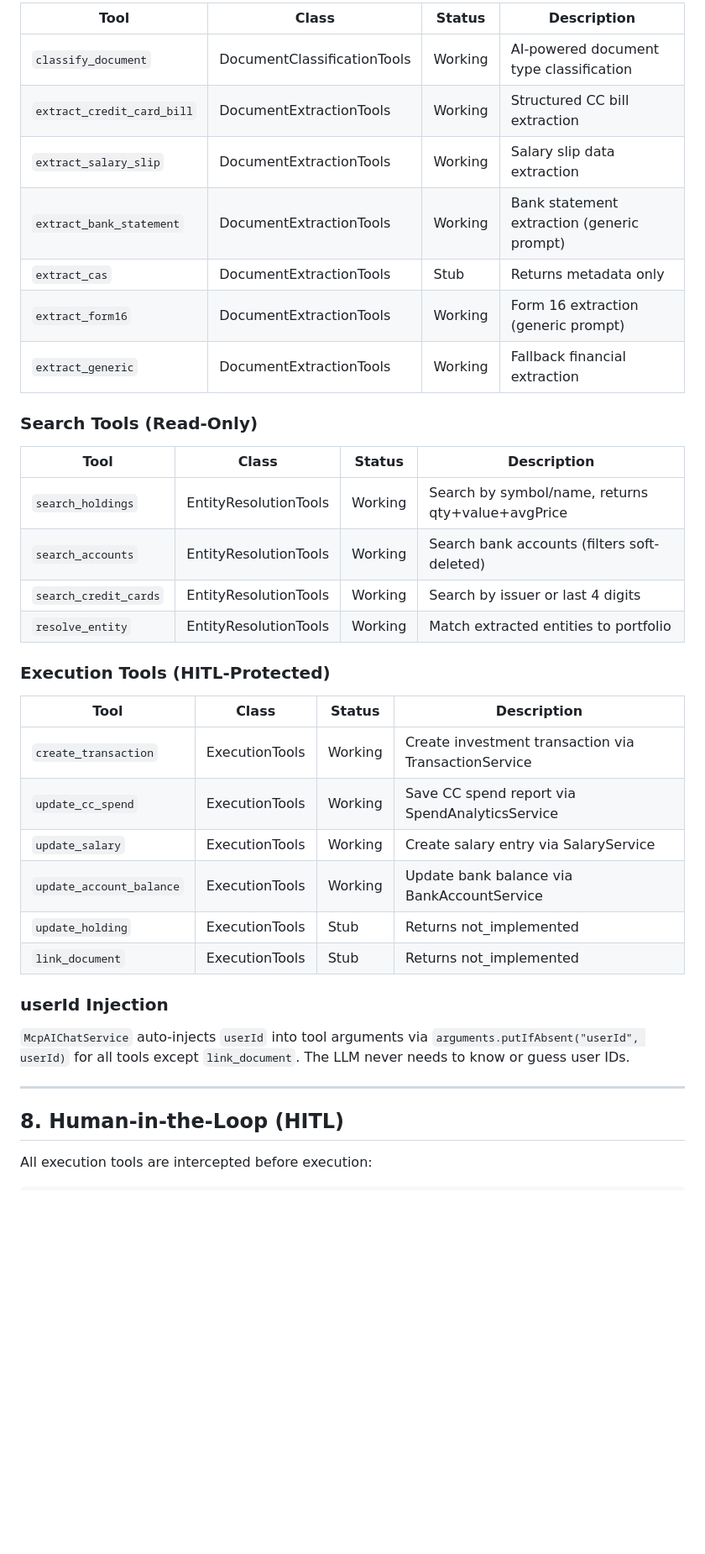
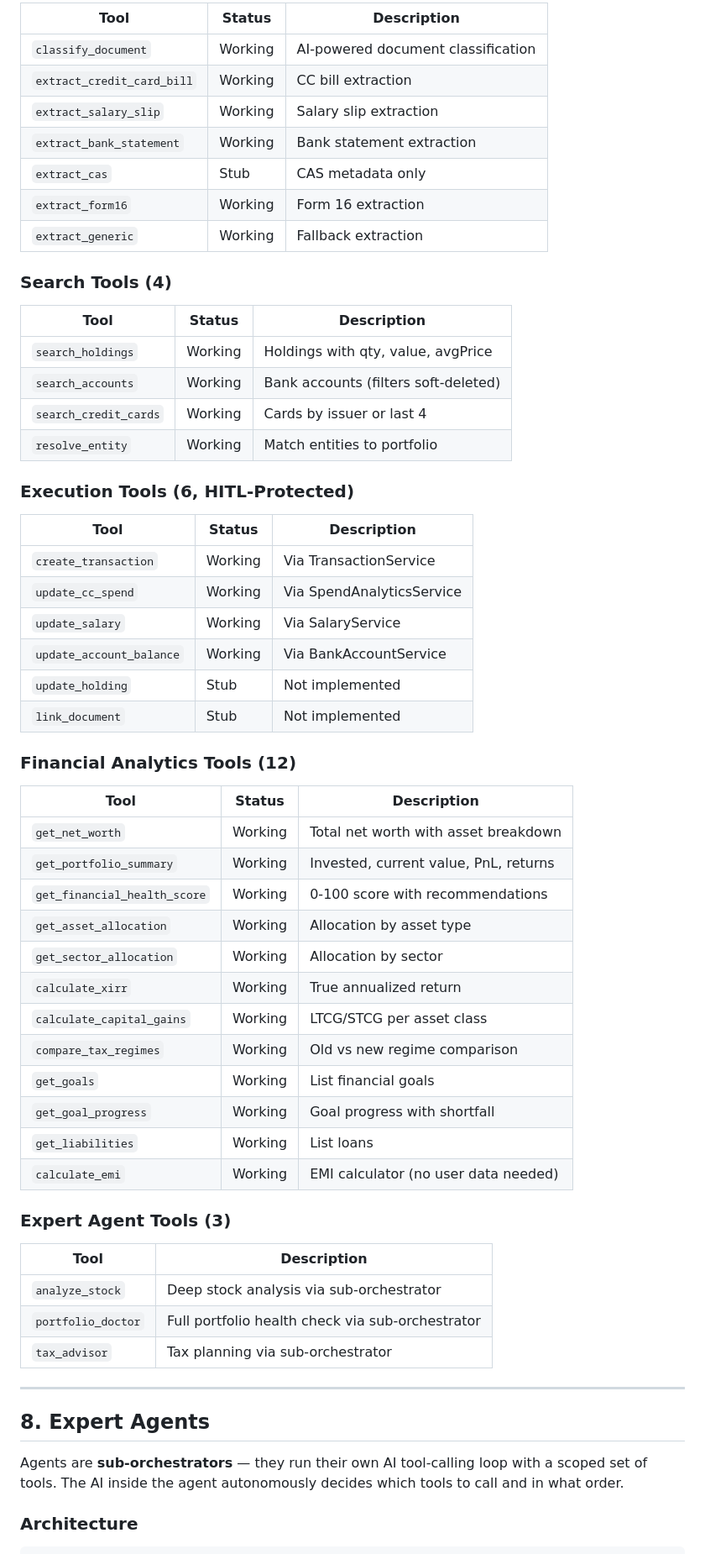
Before and after one commit to iamitpatil/networth-tracker, a Markdown page: docs/ai-orchestrator.md, the part around one of its changes. Shown at 84% size. Drawn GitHub-style; blank space fills up the shorter version.

````diff
--- a/docs/ai-orchestrator.md
+++ b/docs/ai-orchestrator.md
@@ -289,42 +222,65 @@ try {
 
-| Tool | Class | Status | Description |
-|---|---|---|---|
-| `classify_document` | DocumentClassificationTools | Working | AI-powered document type classification |
-| `extract_credit_card_bill` | DocumentExtractionTools | Working | Structured CC bill extraction |
-| `extract_salary_slip` | DocumentExtractionTools | Working | Salary slip data extraction |
-| `extract_bank_statement` | DocumentExtractionTools | Working | Bank statement extraction (generic prompt) |
-| `extract_cas` | DocumentExtractionTools | Stub | Returns metadata only |
-| `extract_form16` | DocumentExtractionTools | Working | Form 16 extraction (generic prompt) |
-| `extract_generic` | DocumentExtractionTools | Working | Fallback financial extraction |
+| Tool | Status | Description |
+|---|---|---|
+| `classify_document` | Working | AI-powered document classification |
+| `extract_credit_card_bill` | Working | CC bill extraction |
+| `extract_salary_slip` | Working | Salary slip extraction |
+| `extract_bank_statement` | Working | Bank statement extraction |
+| `extract_cas` | Stub | CAS metadata only |
+| `extract_form16` | Working | Form 16 extraction |
+| `extract_generic` | Working | Fallback extraction |
 
-### Search Tools (Read-Only)
+### Search Tools (4)
 
-| Tool | Class | Status | Description |
-|---|---|---|---|
-| `search_holdings` | EntityResolutionTools | Working | Search by symbol/name, returns qty+value+avgPrice |
-| `search_accounts` | EntityResolutionTools | Working | Search bank accounts (filters soft-deleted) |
-| `search_credit_cards` | EntityResolutionTools | Working | Search by issuer or last 4 digits |
-| `resolve_entity` | EntityResolutionTools | Working | Match extracted entities to portfolio |
+| Tool | Status | Description |
+|---|---|---|
+| `search_holdings` | Working | Holdings with qty, value, avgPrice |
+| `search_accounts` | Working | Bank accounts (filters soft-deleted) |
+| `search_credit_cards` | Working | Cards by issuer or last 4 |
+| `resolve_entity` | Working | Match entities to portfolio |
 
-### Execution Tools (HITL-Protected)
+### Execution Tools (6, HITL-Protected)
 
-| Tool | Class | Status | Description |
-|---|---|---|---|
-| `create_transaction` | ExecutionTools | Working | Create investment transaction via TransactionService |
-| `update_cc_spend` | ExecutionTools | Working | Save CC spend report via SpendAnalyticsService |
-| `update_salary` | ExecutionTools | Working | Create salary entry via SalaryService |
-| `update_account_balance` | ExecutionTools | Working | Update bank balance via BankAccountService |
-| `update_holding` | ExecutionTools | Stub | Returns not_implemented |
-| `link_document` | ExecutionTools | Stub | Returns not_implemented |
+| Tool | Status | Description |
+|---|---|---|
+| `create_transaction` | Working | Via TransactionService |
+| `update_cc_spend` | Working | Via SpendAnalyticsService |
+| `update_salary` | Working | Via SalaryService |
+| `update_account_balance` | Working | Via BankAccountService |
+| `update_holding` | Stub | Not implemented |
+| `link_document` | Stub | Not implemented |
 
-### userId Injection
+### Financial Analytics Tools (12)
 
-`McpAIChatService` auto-injects `userId` into tool arguments via `arguments.putIfAbsent("userId", userId)` for all tools except `link_document`. The LLM never needs to know or guess user IDs.
+| Tool | Status | Description |
+|---|---|---|
+| `get_net_worth` | Working | Total net worth with asset breakdown |
+| `get_portfolio_summary` | Working | Invested, current value, PnL, returns |
+| `get_financial_health_score` | Working | 0-100 score with recommendations |
+| `get_asset_allocation` | Working | Allocation by asset type |
+| `get_sector_allocation` | Working | Allocation by sector |
+| `calculate_xirr` | Working | True annualized return |
+| `calculate_capital_gains` | Working | LTCG/STCG per asset class |
+| `compare_tax_regimes` | Working | Old vs new regime comparison |
+| `get_goals` | Working | List financial goals |
+| `get_goal_progress` | Working | Goal progress with shortfall |
+| `get_liabilities` | Working | List loans |
+| `calculate_emi` | Working | EMI calculator (no user data needed) |
+
+### Expert Agent Tools (3)
+
+| Tool | Description |
+|---|---|
+| `analyze_stock` | Deep stock analysis via sub-orchestrator |
+| `portfolio_doctor` | Full portfolio health check via sub-orchestrator |
+| `tax_advisor` | Tax planning via sub-orchestrator |
 
 ---
 
-## 8. Human-in-the-Loop (HITL)
+## 8. Expert Agents
 
-All execution tools are intercepted before execution:
+Agents are **sub-orchestrators** — they run their own AI tool-calling loop with a scoped set of tools. The AI inside the agent autonomously decides which tools to call and in what order.
+
+### Architecture
 
 ```
````
Also changed, not shown: other parts of docs/ai-orchestrator.md (+277 -290 lines).
